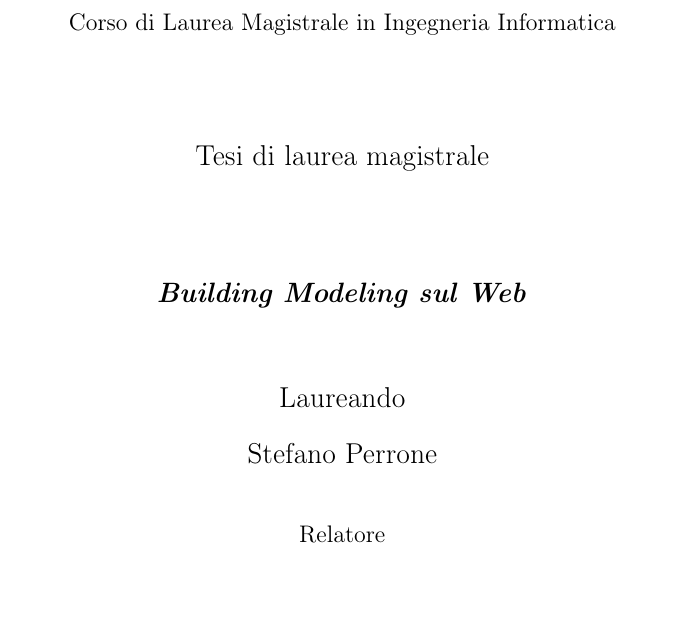
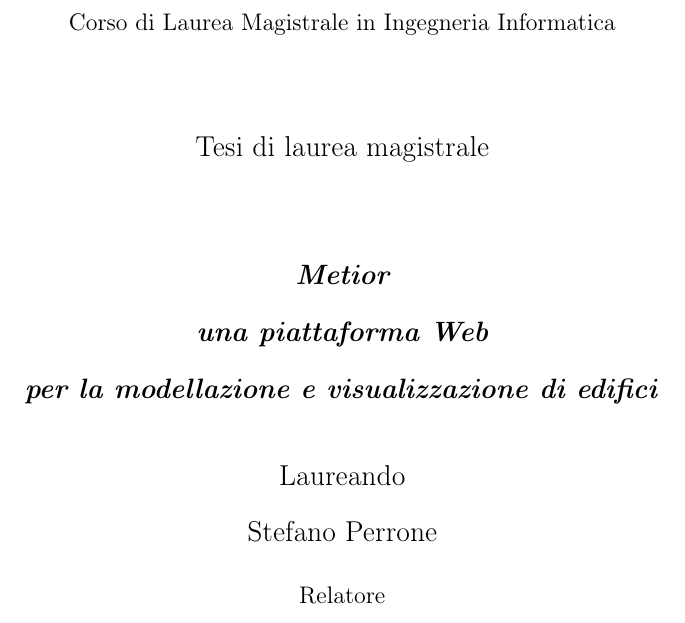
Before and after one commit to Stepex90/BIMWeb-thesis, a LaTeX thesis (thesis.tex, which reads tex_files/frontispiece/index.tex): part of page 1 of 60, cut so that both start at the same text, the shorter picture padded with empty space. Compiled offline with pdfLaTeX.

Commit message:
change title

```diff
--- a/tex_files/frontispiece/index.tex
+++ b/tex_files/frontispiece/index.tex
@@ -25,7 +25,7 @@ Tesi di laurea magistrale
 \vskip 1cm \baselineskip=10mm
 
 \begin{center}
-\textbf{{\em Building Modeling sul Web}}\\
+\textbf{{\em Metior\\ una piattaforma Web\\ per la modellazione e visualizzazione di edifici}}\\
 \end{center}
 
 \vskip .4cm
```
